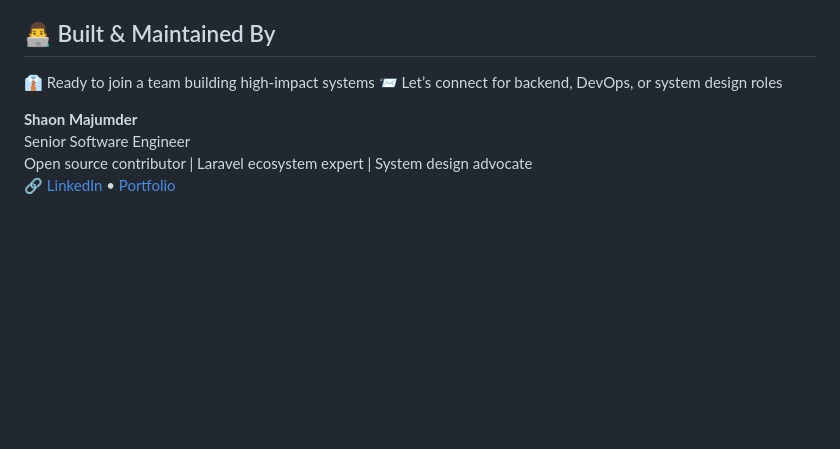
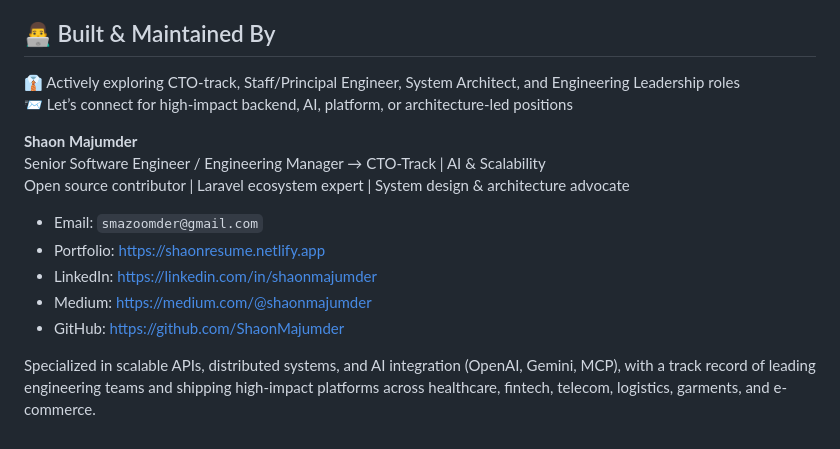
Before and after one commit to ShaonMajumder/video-chat, a Markdown page: README.md, the part around the change. Rendered like a GitHub page; blank space fills up the shorter version.

Commit message:
Revise personal details and career objectives
Updated personal information and professional focus in the README.

```diff
--- a/README.md
+++ b/README.md
@@ -219,10 +219,17 @@ By offering a robust Free tier under AGPL-3.0, the platform attracts a wide user
 
 ## <a id="credit"></a>👨‍💻 Built & Maintained By
 
-👔 Ready to join a team building high-impact systems
-📨 Let’s connect for backend, DevOps, or system design roles
+👔 Actively exploring CTO-track, Staff/Principal Engineer, System Architect, and Engineering Leadership roles
+📨 Let’s connect for high-impact backend, AI, platform, or architecture-led positions
 
 **Shaon Majumder**
-Senior Software Engineer
-Open source contributor | Laravel ecosystem expert | System design advocate
-🔗 [LinkedIn](https://linkedin.com/in/shaonmajumder) • [Portfolio](https://github.com/ShaonMajumder)
+Senior Software Engineer / Engineering Manager → CTO-Track | AI & Scalability
+Open source contributor | Laravel ecosystem expert | System design & architecture advocate
+
+- Email:      `smazoomder@gmail.com`
+- Portfolio:  https://shaonresume.netlify.app
+- LinkedIn:   https://linkedin.com/in/shaonmajumder
+- Medium:     https://medium.com/@shaonmajumder
+- GitHub:     https://github.com/ShaonMajumder
+
+Specialized in scalable APIs, distributed systems, and AI integration (OpenAI, Gemini, MCP), with a track record of leading engineering teams and shipping high-impact platforms across healthcare, fintech, telecom, logistics, garments, and e-commerce.
```
